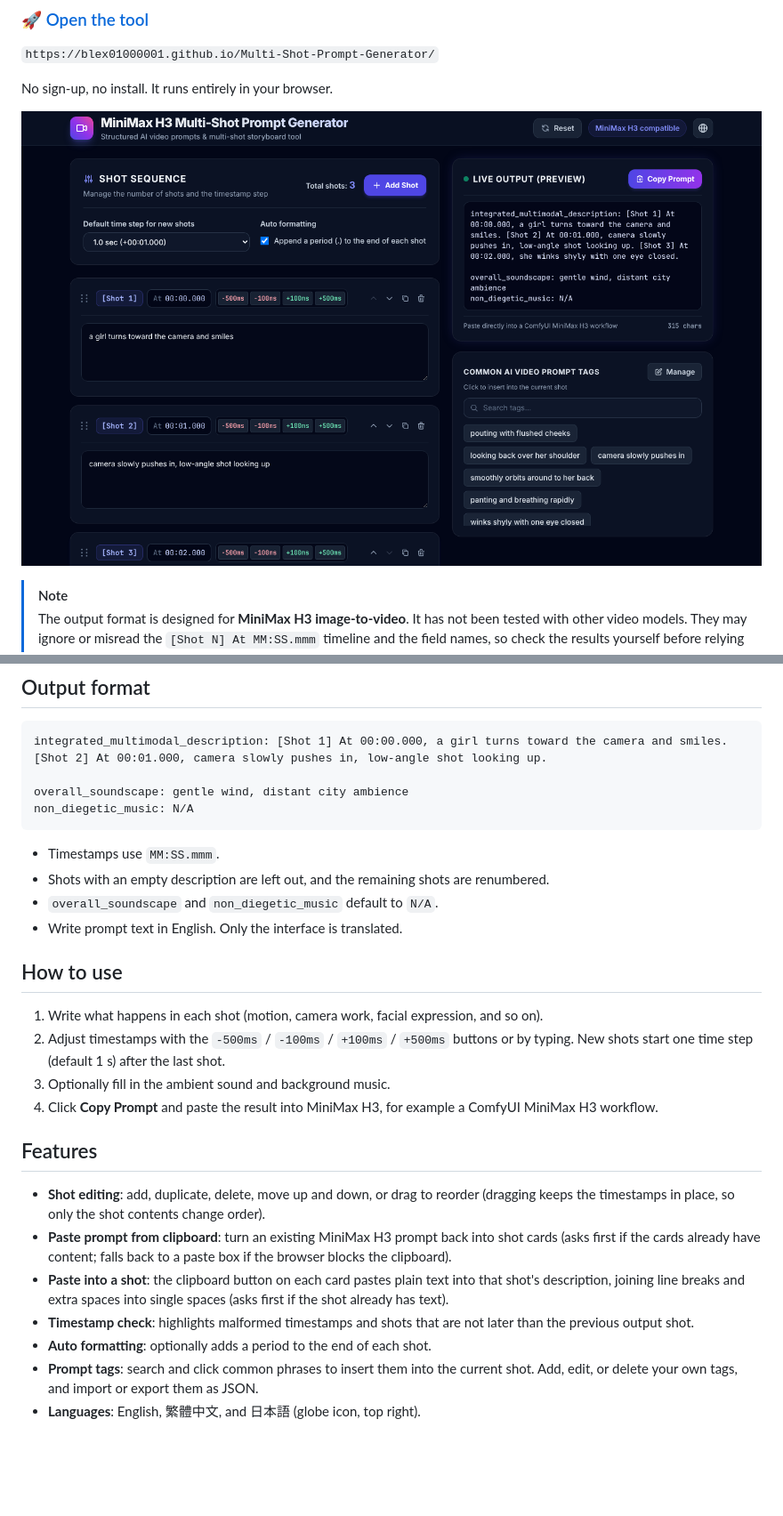
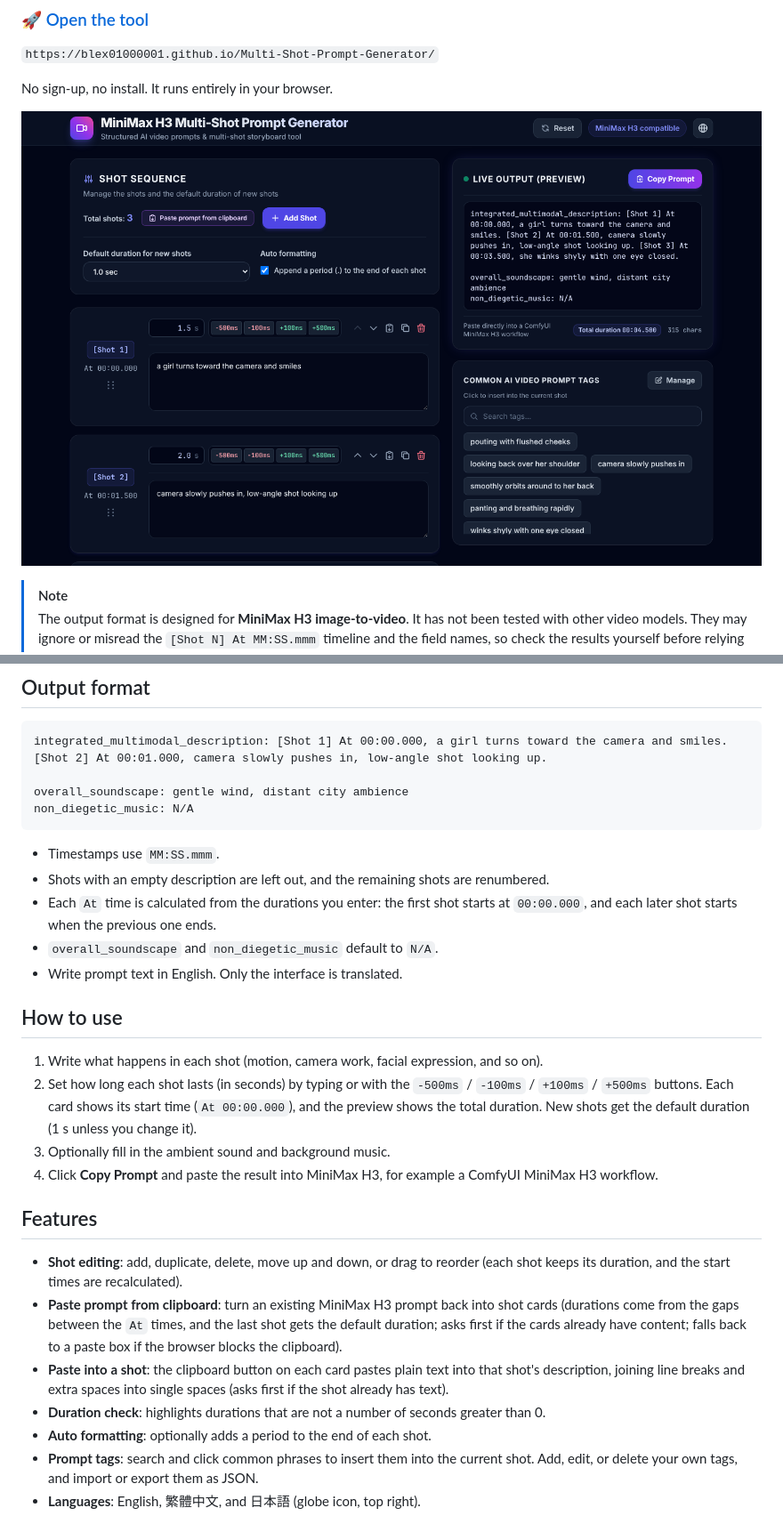
Before and after one commit to Blex01000001/Multi-Shot-Prompt-Generator, a Markdown page: README.md, 2 parts joined by grey strips. Shown at 89% size. GitHub-like rendering; pictures changed too: docs/screenshot.png; blank space fills up the shorter version.

```diff
--- a/README.md
+++ b/README.md
@@ -28,26 +28,30 @@ non_diegetic_music: N/A
 
 - Timestamps use `MM:SS.mmm`.
 - Shots with an empty description are left out, and the remaining shots are renumbered.
+- Each `At` time is calculated from the durations you enter: the first shot starts at `00:00.000`,
+  and each later shot starts when the previous one ends.
 - `overall_soundscape` and `non_diegetic_music` default to `N/A`.
 - Write prompt text in English. Only the interface is translated.
 
 ## How to use
 
 1. Write what happens in each shot (motion, camera work, facial expression, and so on).
-2. Adjust timestamps with the `-500ms` / `-100ms` / `+100ms` / `+500ms` buttons or by typing.
-   New shots start one time step (default 1 s) after the last shot.
+2. Set how long each shot lasts (in seconds) by typing or with the `-500ms` / `-100ms` / `+100ms` / `+500ms` buttons.
+   Each card shows its start time (`At 00:00.000`), and the preview shows the total duration.
+   New shots get the default duration (1 s unless you change it).
 3. Optionally fill in the ambient sound and background music.
 4. Click **Copy Prompt** and paste the result into MiniMax H3, for example a ComfyUI MiniMax H3 workflow.
 
 ## Features
 
 - **Shot editing**: add, duplicate, delete, move up and down, or drag to reorder
-  (dragging keeps the timestamps in place, so only the shot contents change order).
+  (each shot keeps its duration, and the start times are recalculated).
 - **Paste prompt from clipboard**: turn an existing MiniMax H3 prompt back into shot cards
-  (asks first if the cards already have content; falls back to a paste box if the browser blocks the clipboard).
+  (durations come from the gaps between the `At` times, and the last shot gets the default duration;
+  asks first if the cards already have content; falls back to a paste box if the browser blocks the clipboard).
 - **Paste into a shot**: the clipboard button on each card pastes plain text into that shot's description,
   joining line breaks and extra spaces into single spaces (asks first if the shot already has text).
-- **Timestamp check**: highlights malformed timestamps and shots that are not later than the previous output shot.
+- **Duration check**: highlights durations that are not a number of seconds greater than 0.
 - **Auto formatting**: optionally adds a period to the end of each shot.
 - **Prompt tags**: search and click common phrases to insert them into the current shot.
   Add, edit, or delete your own tags, and import or export them as JSON.
```
Also changed, not shown: CLAUDE.md (+5 -3 lines), 10 other files.
